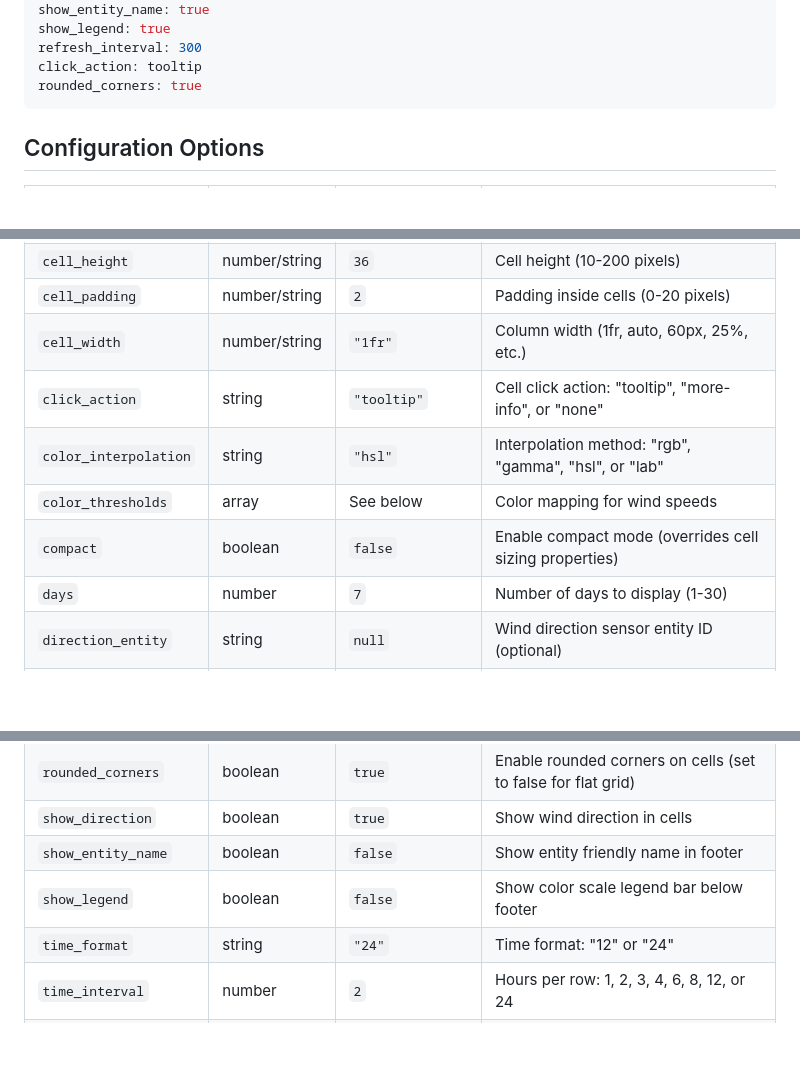
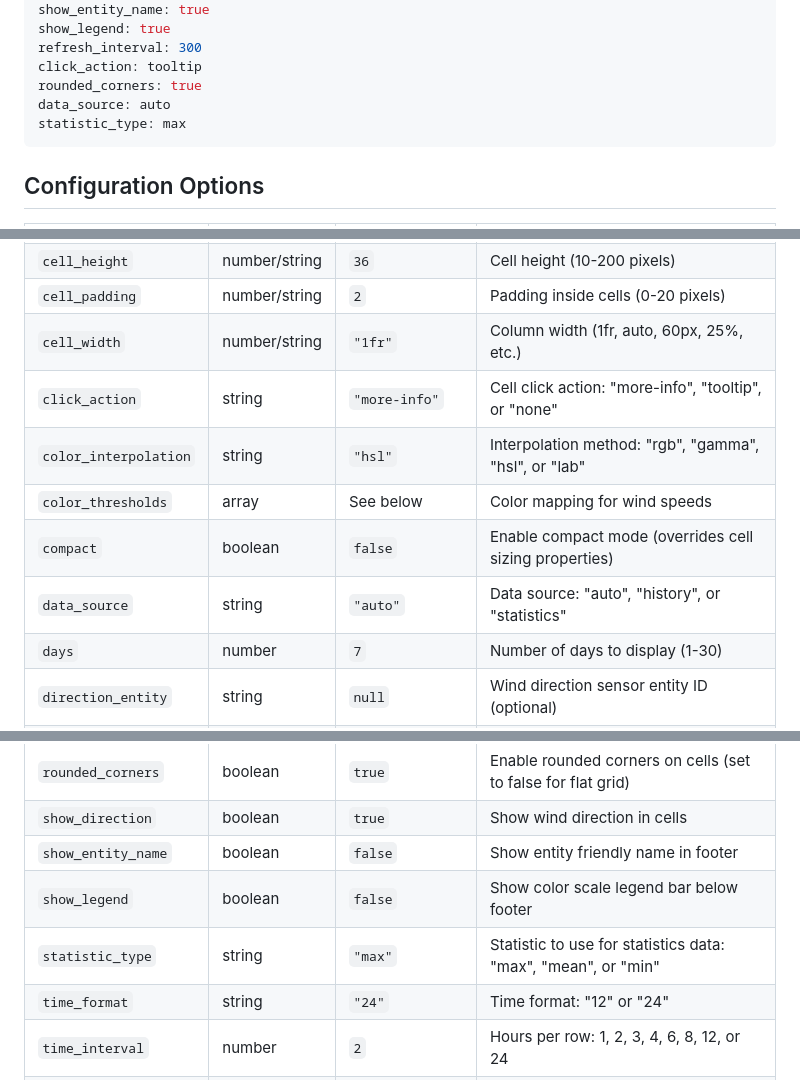
Before and after one commit to sxdjt/ha-windspeed-heatmap, a Markdown page: README.md, 3 parts joined by grey strips. Rendered like a GitHub page; blank space fills up the shorter version.

Commit message:
Add missing data_source and statistic_type options to README
Also fix click_action default from "tooltip" to "more-info" to match source code,
and fix support link URL.

Co-Authored-By: Claude Opus 4.6 <noreply@anthropic.com>

````diff
--- a/README.md
+++ b/README.md
@@ -55,6 +55,8 @@ show_legend: true
 refresh_interval: 300
 click_action: tooltip
 rounded_corners: true
+data_source: auto
+statistic_type: max
 ```
 
 ## Configuration Options
@@ -67,10 +69,11 @@ rounded_corners: true
 | `cell_height` | number/string | `36` | Cell height (10-200 pixels) |
 | `cell_padding` | number/string | `2` | Padding inside cells (0-20 pixels) |
 | `cell_width` | number/string | `"1fr"` | Column width (1fr, auto, 60px, 25%, etc.) |
-| `click_action` | string | `"tooltip"` | Cell click action: "tooltip", "more-info", or "none" |
+| `click_action` | string | `"more-info"` | Cell click action: "more-info", "tooltip", or "none" |
 | `color_interpolation` | string | `"hsl"` | Interpolation method: "rgb", "gamma", "hsl", or "lab" |
 | `color_thresholds` | array | See below | Color mapping for wind speeds |
 | `compact` | boolean | `false` | Enable compact mode (overrides cell sizing properties) |
+| `data_source` | string | `"auto"` | Data source: "auto", "history", or "statistics" |
 | `days` | number | `7` | Number of days to display (1-30) |
 | `direction_entity` | string | `null` | Wind direction sensor entity ID (optional) |
 | `direction_format` | string | `"arrow"` | Direction format: "arrow", "cardinal", or "degrees" |
@@ -80,6 +83,7 @@ rounded_corners: true
 | `show_direction` | boolean | `true` | Show wind direction in cells |
 | `show_entity_name` | boolean | `false` | Show entity friendly name in footer |
 | `show_legend` | boolean | `false` | Show color scale legend bar below footer |
+| `statistic_type` | string | `"max"` | Statistic to use for statistics data: "max", "mean", or "min" |
 | `time_format` | string | `"24"` | Time format: "12" or "24" |
 | `time_interval` | number | `2` | Hours per row: 1, 2, 3, 4, 6, 8, 12, or 24 |
 | `title` | string | `"Wind Speed History"` | Card title |
````
Also changed, not shown: other parts of README.md (+1 -1 lines).
